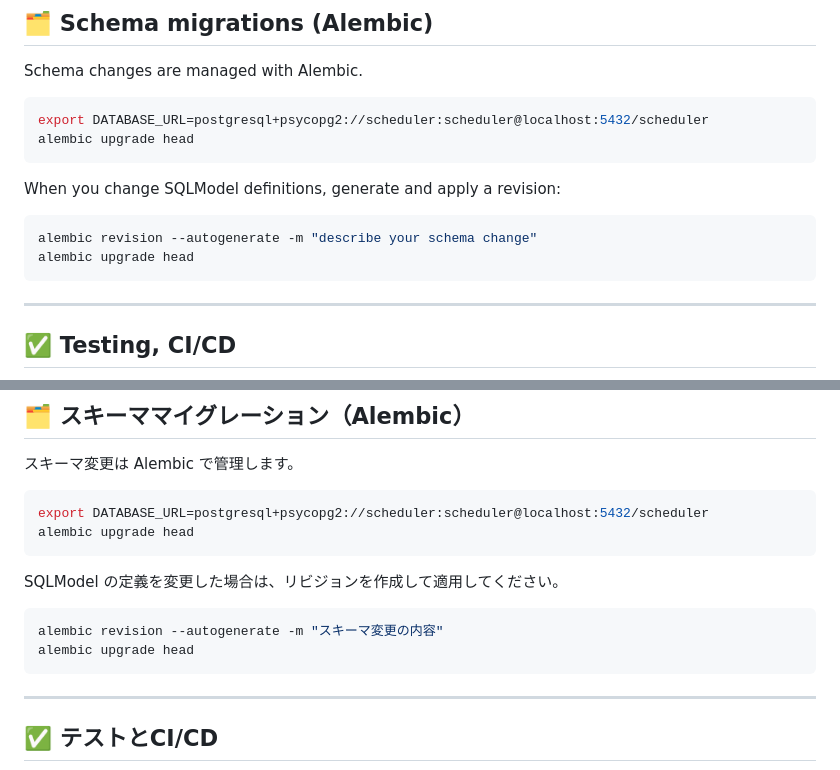
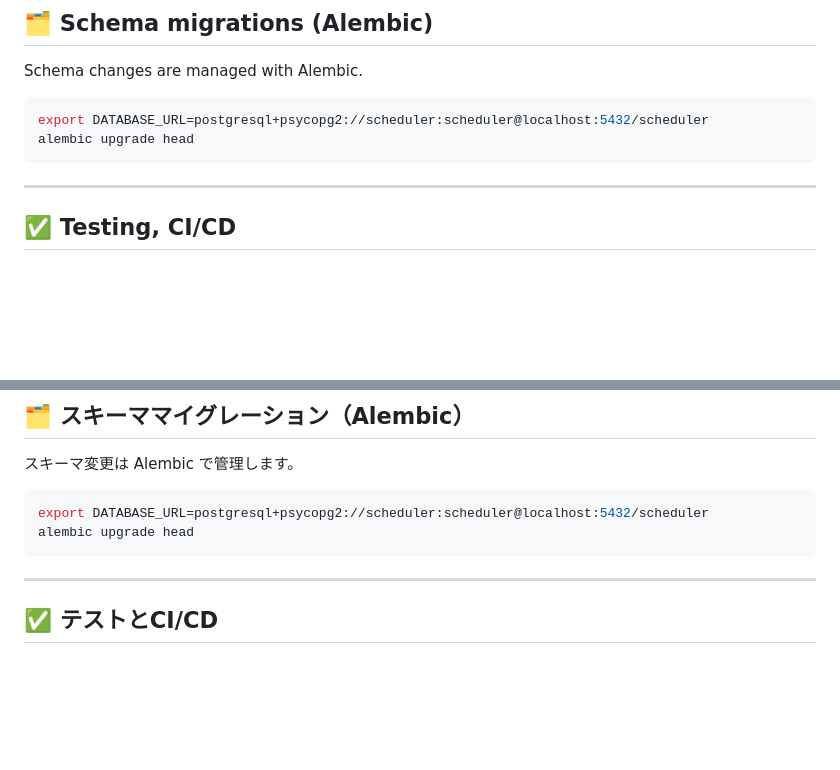
Before and after one commit to kota-kawa/Scheduler-Agent, a Markdown page: README.md, 2 parts joined by grey strips. GitHub-like rendering; folded sections open; blank space fills up the shorter version.

````diff
--- a/README.md
+++ b/README.md
@@ -241,13 +241,6 @@ export DATABASE_URL=postgresql+psycopg2://scheduler:scheduler@localhost:5432/sch
 alembic upgrade head
 ```
 
-When you change SQLModel definitions, generate and apply a revision:
-
-```bash
-alembic revision --autogenerate -m "describe your schema change"
-alembic upgrade head
-```
-
 ---
 
 ## ✅ Testing, CI/CD
@@ -501,13 +476,6 @@ export DATABASE_URL=postgresql+psycopg2://scheduler:scheduler@localhost:5432/sch
 alembic upgrade head
 ```
 
-SQLModel の定義を変更した場合は、リビジョンを作成して適用してください。
-
-```bash
-alembic revision --autogenerate -m "スキーマ変更の内容"
-alembic upgrade head
-```
-
 ---
 
 ## ✅ テストとCI/CD
````
Also changed, not shown: other parts of README.md (+2 -38 lines).
